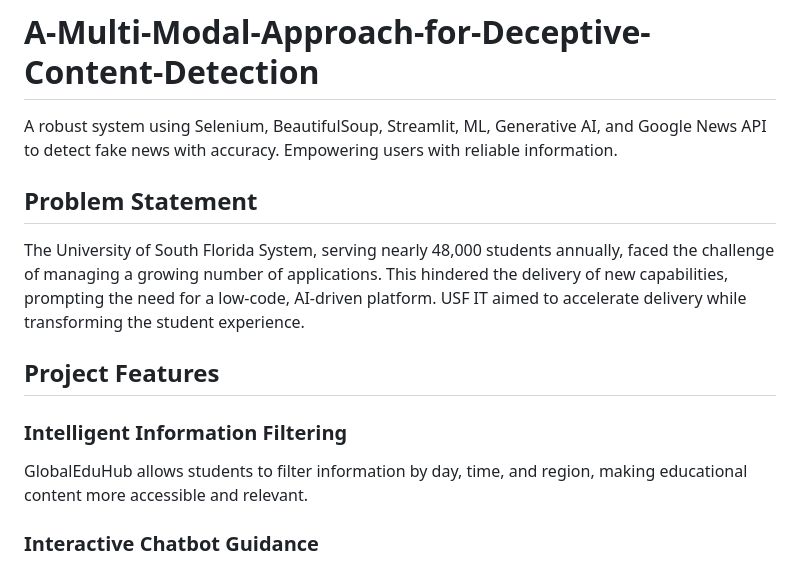
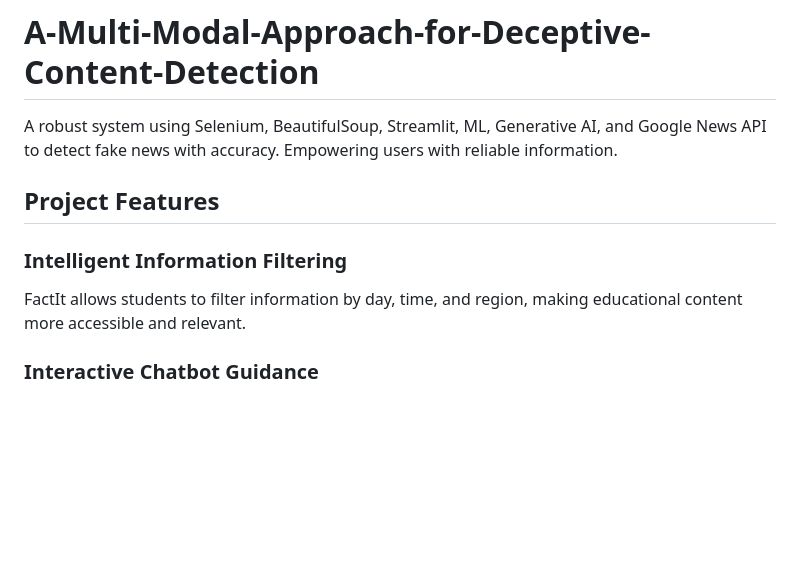
Before and after one commit to KanaparthySaiSreekar/A-Multi-Modal-Approach-for-Deceptive-Content-Detection, a Markdown page: README.md, the part around the change. Rendered like a GitHub page; blank space fills up the shorter version.

```diff
--- a/README.md
+++ b/README.md
@@ -2,15 +2,12 @@
 
 A robust system using Selenium, BeautifulSoup, Streamlit, ML, Generative AI, and Google News API to detect fake news with accuracy. Empowering users with reliable information.
 
-## Problem Statement
-
-The University of South Florida System, serving nearly 48,000 students annually, faced the challenge of managing a growing number of applications. This hindered the delivery of new capabilities, prompting the need for a low-code, AI-driven platform. USF IT aimed to accelerate delivery while transforming the student experience.
 
 ## Project Features
 
 ### Intelligent Information Filtering
 
-GlobalEduHub allows students to filter information by day, time, and region, making educational content more accessible and relevant.
+FactIt allows students to filter information by day, time, and region, making educational content more accessible and relevant.
 
 ### Interactive Chatbot Guidance
 
```
